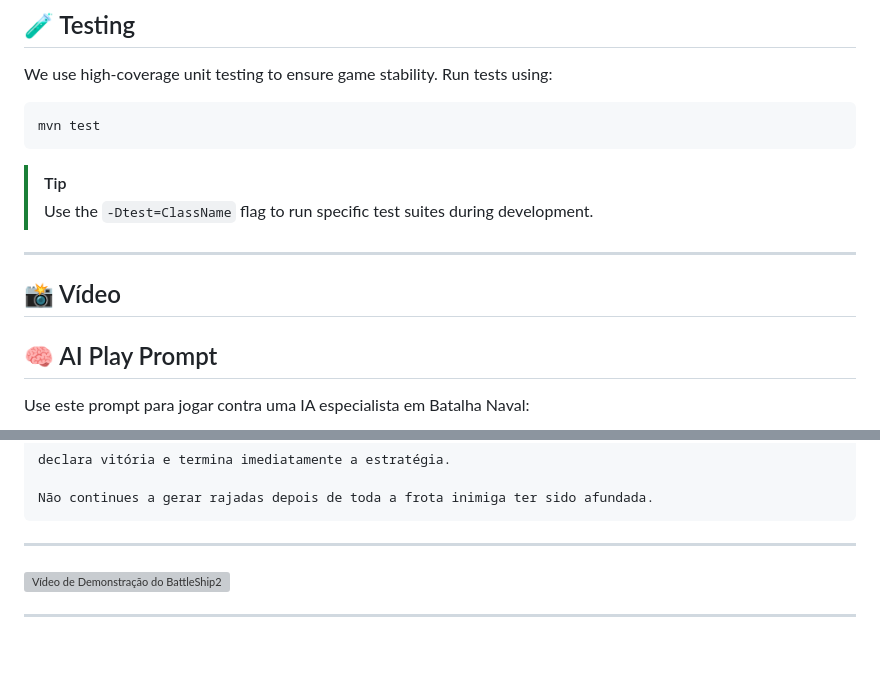
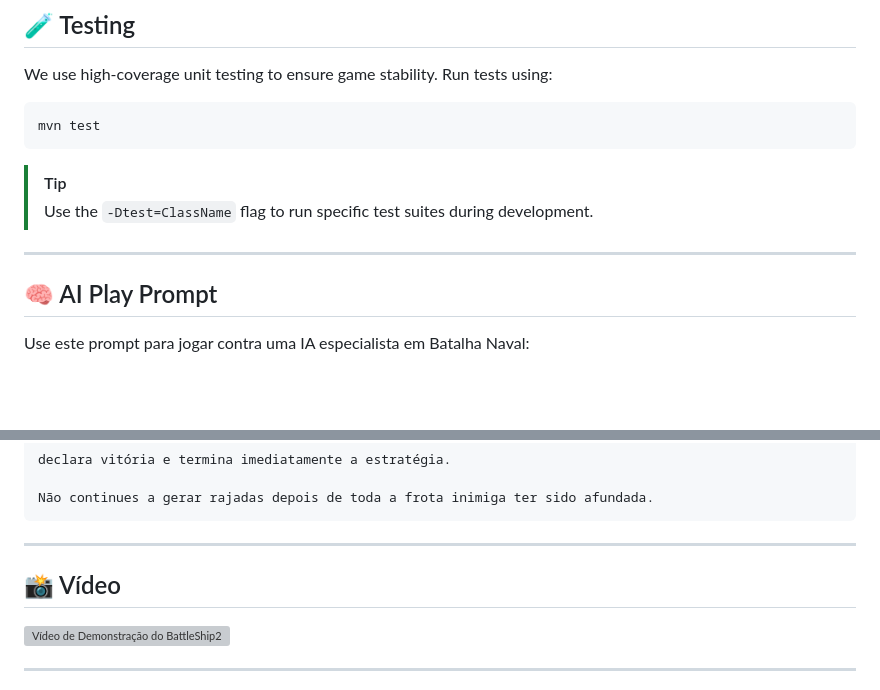
Before and after one commit to LEI-129873/Battleship2, a Markdown page: README.md, 2 parts joined by grey strips. Drawn GitHub-style; blank space fills up the shorter version; grey boxes are pictures that could not be loaded.

````diff
--- a/README.md
+++ b/README.md
@@ -132,7 +132,6 @@ mvn test
 > Use the `-Dtest=ClassName` flag to run specific test suites during development.
 
 ---
-## 📸 Vídeo
 
 ## 🧠 AI Play Prompt
 
@@ -406,6 +405,8 @@ Não continues a gerar rajadas depois de toda a frota inimiga ter sido afundada.
 ```
 ---
 
+## 📸 Vídeo
+
 <a href="https://youtu.be/3gPEZaXW4Fw">
   <img src="https://img.youtube.com/vi/3gPEZaXW4Fw/maxresdefault.jpg" alt="Vídeo de Demonstração do BattleShip2" width="600">
 </a>
````
